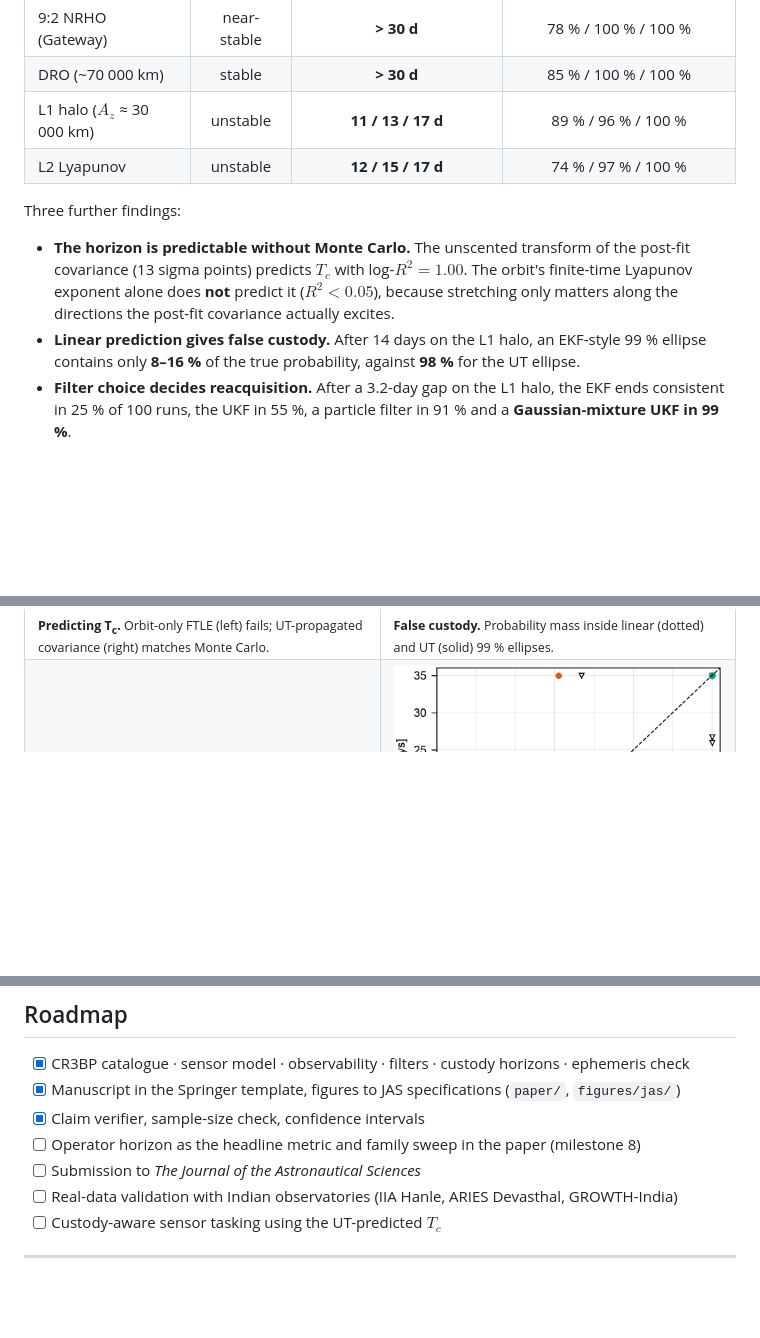
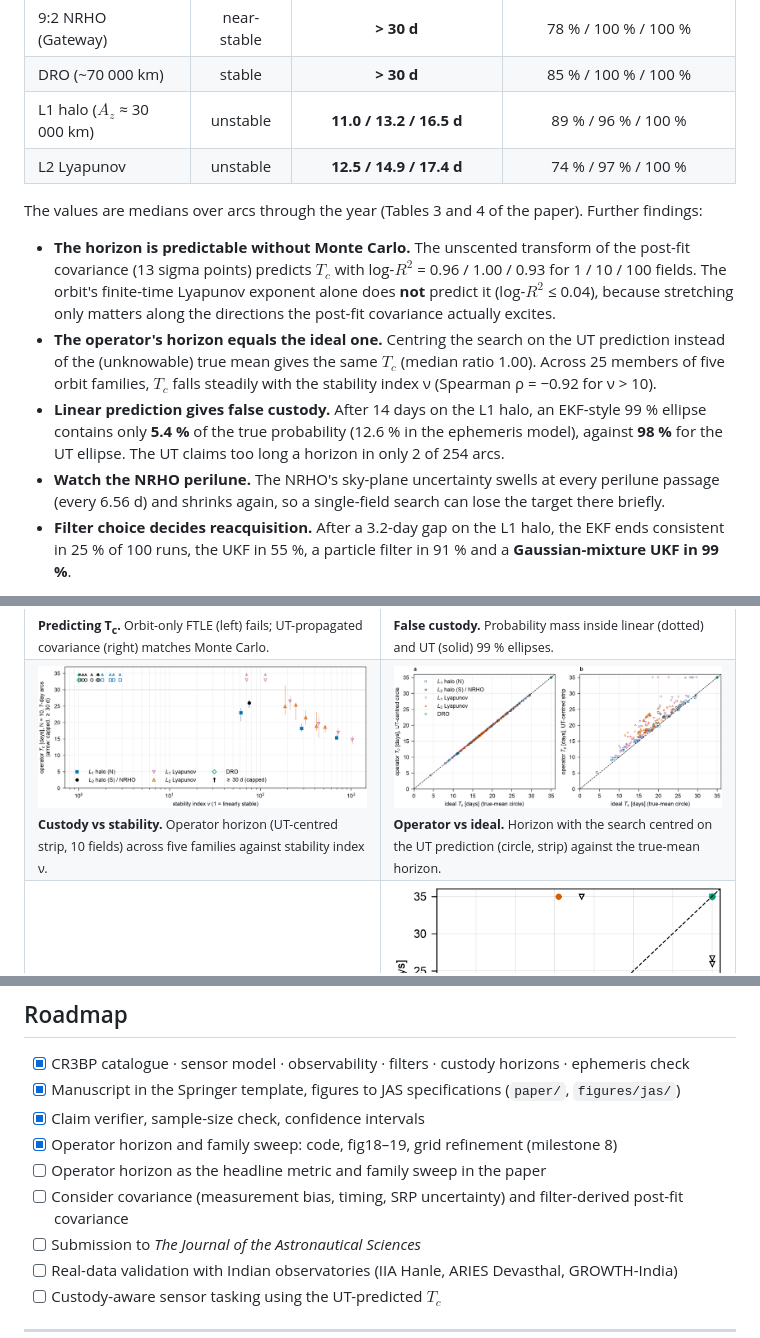
Before and after one commit to Bishwaswarup/cislunar-custody, a Markdown page: README.md, 3 parts joined by grey strips. Rendered like a GitHub page; blank space fills up the shorter version.

Commit message:
README: 121-point grid numbers, operator horizon and family sweep, perilune rule, CI

```diff
--- a/README.md
+++ b/README.md
@@ -52,17 +54,23 @@ Propagating $P_0$ through gaps of 0.1–30 days (linear, unscented and Monte Car
 | :-- | :--: | :--: | :--: |
 | 9:2 NRHO (Gateway) | near-stable | **> 30 d** | 78 % / 100 % / 100 % |
 | DRO (~70 000 km) | stable | **> 30 d** | 85 % / 100 % / 100 % |
-| L1 halo ($A_z$ ≈ 30 000 km) | unstable | **11 / 13 / 17 d** | 89 % / 96 % / 100 % |
-| L2 Lyapunov | unstable | **12 / 15 / 17 d** | 74 % / 97 % / 100 % |
+| L1 halo ($A_z$ ≈ 30 000 km) | unstable | **11.0 / 13.2 / 16.5 d** | 89 % / 96 % / 100 % |
+| L2 Lyapunov | unstable | **12.5 / 14.9 / 17.4 d** | 74 % / 97 % / 100 % |
 
-Three further findings:
+The values are medians over arcs through the year (Tables 3 and 4 of the paper). Further findings:
 
 - **The horizon is predictable without Monte Carlo.** The unscented transform of the post-fit
-  covariance (13 sigma points) predicts $T_c$ with log-$R^2 = 1.00$. The orbit's finite-time
-  Lyapunov exponent alone does **not** predict it ($R^2 < 0.05$), because stretching only matters
-  along the directions the post-fit covariance actually excites.
+  covariance (13 sigma points) predicts $T_c$ with log-$R^2$ = 0.96 / 1.00 / 0.93 for 1 / 10 / 100
+  fields. The orbit's finite-time Lyapunov exponent alone does **not** predict it (log-$R^2$ ≤ 0.04),
+  because stretching only matters along the directions the post-fit covariance actually excites.
+- **The operator's horizon equals the ideal one.** Centring the search on the UT prediction instead
+  of the (unknowable) true mean gives the same $T_c$ (median ratio 1.00). Across 25 members of five
+  orbit families, $T_c$ falls steadily with the stability index ν (Spearman ρ = −0.92 for ν > 10).
 - **Linear prediction gives false custody.** After 14 days on the L1 halo, an EKF-style 99 %
-  ellipse contains only **8–16 %** of the true probability, against **98 %** for the UT ellipse.
+  ellipse contains only **5.4 %** of the true probability (12.6 % in the ephemeris model), against
+  **98 %** for the UT ellipse. The UT claims too long a horizon in only 2 of 254 arcs.
+- **Watch the NRHO perilune.** The NRHO's sky-plane uncertainty swells at every perilune passage
+  (every 6.56 d) and shrinks again, so a single-field search can lose the target there briefly.
 - **Filter choice decides reacquisition.** After a 3.2-day gap on the L1 halo, the EKF ends consistent
   in 25 % of 100 runs, the UKF in 55 %, a particle filter in 91 % and a **Gaussian-mixture UKF in 99 %**.
 
@@ -85,6 +93,10 @@ orbit is transitioned by multiple shooting (horizon ratio 0.93–1.01).
 <tr>
 <td><img src="figures/fig13_tc_predictor.png"><br><sub><b>Predicting T<sub>c</sub>.</b> Orbit-only FTLE (left) fails; UT-propagated covariance (right) matches Monte Carlo.</sub></td>
 <td><img src="figures/fig14_gaussian_containment.png"><br><sub><b>False custody.</b> Probability mass inside linear (dotted) and UT (solid) 99 % ellipses.</sub></td>
+</tr>
+<tr>
+<td><img src="figures/fig18_tc_vs_stability.png"><br><sub><b>Custody vs stability.</b> Operator horizon (UT-centred strip, 10 fields) across five families against stability index ν.</sub></td>
+<td><img src="figures/fig19_operator_vs_ideal.png"><br><sub><b>Operator vs ideal.</b> Horizon with the search centred on the UT prediction (circle, strip) against the true-mean horizon.</sub></td>
 </tr>
 <tr>
 <td><img src="figures/fig10_prior_cloud.png"><br><sub><b>After a 3.2-day gap.</b> Particles vs EKF/UKF ellipses vs GM-UKF components (L1 halo).</sub></td>
@@ -224,7 +242,9 @@ longer states it). Current report: `data/claims_report.txt`.
 - [x] CR3BP catalogue · sensor model · observability · filters · custody horizons · ephemeris check
 - [x] Manuscript in the Springer template, figures to JAS specifications (`paper/`, `figures/jas/`)
 - [x] Claim verifier, sample-size check, confidence intervals
-- [ ] Operator horizon as the headline metric and family sweep in the paper (milestone 8)
+- [x] Operator horizon and family sweep: code, fig18–19, grid refinement (milestone 8)
+- [ ] Operator horizon as the headline metric and family sweep in the paper
+- [ ] Consider covariance (measurement bias, timing, SRP uncertainty) and filter-derived post-fit covariance
 - [ ] Submission to *The Journal of the Astronautical Sciences*
 - [ ] Real-data validation with Indian observatories (IIA Hanle, ARIES Devasthal, GROWTH-India)
 - [ ] Custody-aware sensor tasking using the UT-predicted $T_c$
```
Also changed, not shown: other parts of README.md (+18 -10 lines).
